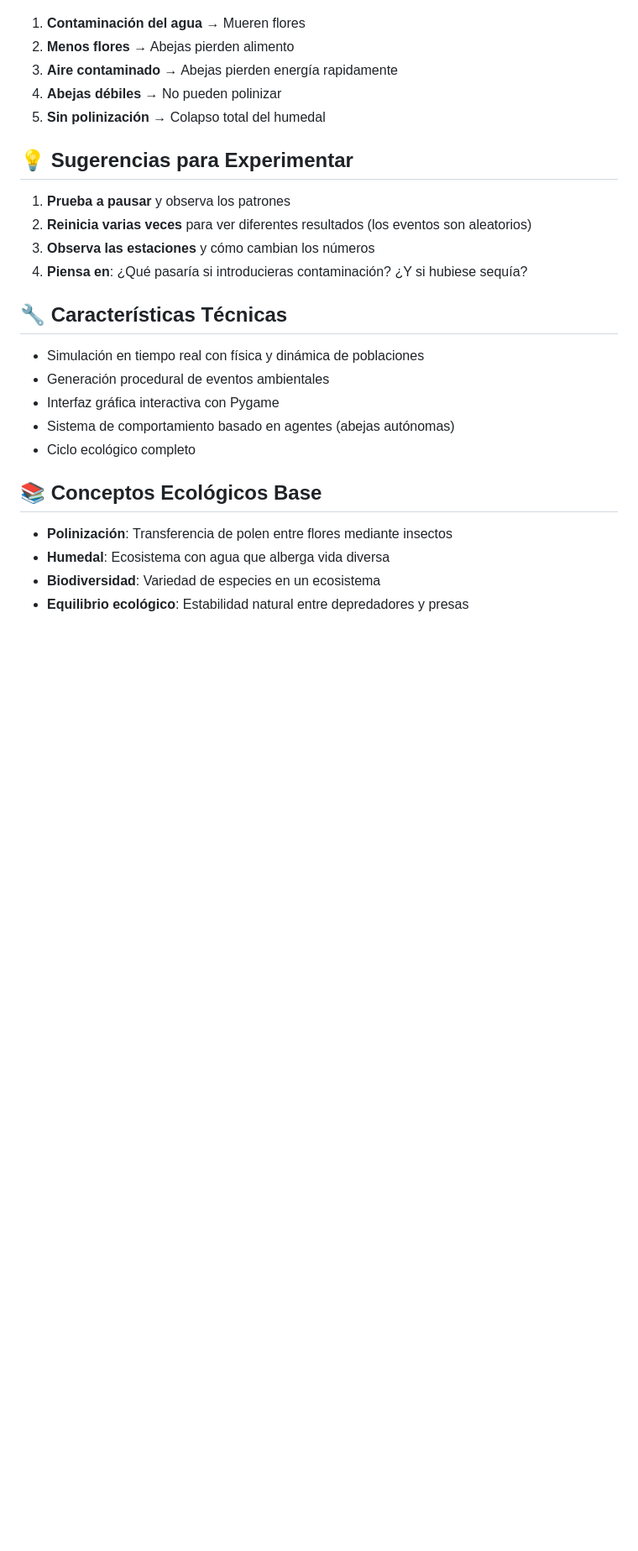
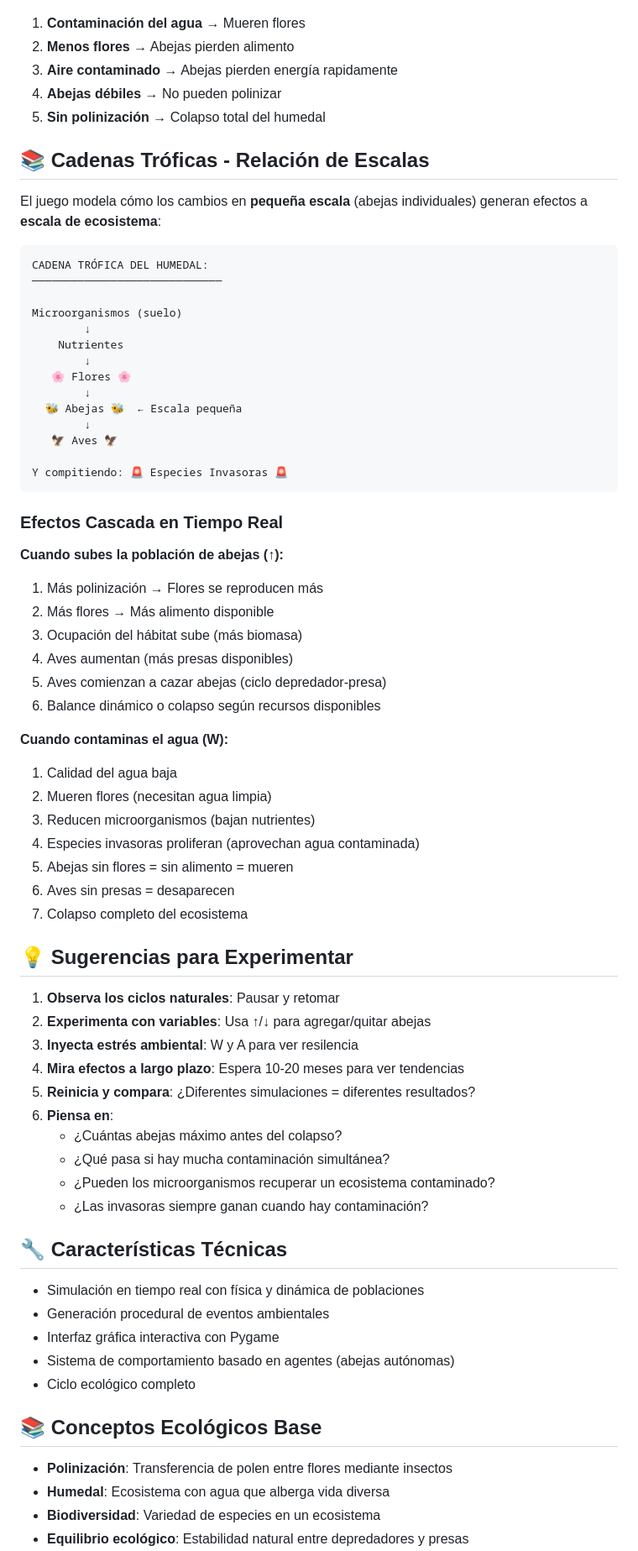
Before and after one commit to alejagoguti-cpu/Modelamiento_dinamico__, a Markdown page: README_JUEGO.md, the part around one of its changes. Shown at 84% size. Rendered like a GitHub page; blank space fills up the shorter version.

````diff
--- a/README_JUEGO.md
+++ b/README_JUEGO.md
@@ -179,12 +255,58 @@ Este juego enseña:
 4. **Abejas débiles** → No pueden polinizar
 5. **Sin polinización** → Colapso total del humedal
 
+## 📚 Cadenas Tróficas - Relación de Escalas
+
+El juego modela cómo los cambios en **pequeña escala** (abejas individuales) generan efectos a **escala de ecosistema**:
+
+```
+CADENA TRÓFICA DEL HUMEDAL:
+─────────────────────────────
+
+Microorganismos (suelo)
+        ↓
+    Nutrientes
+        ↓
+   🌸 Flores 🌸
+        ↓
+  🐝 Abejas 🐝  ← Escala pequeña
+        ↓
+   🦅 Aves 🦅
+
+Y compitiendo: 🚨 Especies Invasoras 🚨
+```
+
+### Efectos Cascada en Tiempo Real
+
+**Cuando subes la población de abejas (↑):**
+1. Más polinización → Flores se reproducen más
+2. Más flores → Más alimento disponible
+3. Ocupación del hábitat sube (más biomasa)
+4. Aves aumentan (más presas disponibles)
+5. Aves comienzan a cazar abejas (ciclo depredador-presa)
+6. Balance dinámico o colapso según recursos disponibles
+
+**Cuando contaminas el agua (W):**
+1. Calidad del agua baja
+2. Mueren flores (necesitan agua limpia)
+3. Reducen microorganismos (bajan nutrientes)
+4. Especies invasoras proliferan (aprovechan agua contaminada)
+5. Abejas sin flores = sin alimento = mueren
+6. Aves sin presas = desaparecen
+7. Colapso completo del ecosistema
+
 ## 💡 Sugerencias para Experimentar
 
-1. **Prueba a pausar** y observa los patrones
-2. **Reinicia varias veces** para ver diferentes resultados (los eventos son aleatorios)
-3. **Observa las estaciones** y cómo cambian los números
-4. **Piensa en**: ¿Qué pasaría si introducieras contaminación? ¿Y si hubiese sequía?
+1. **Observa los ciclos naturales**: Pausar y retomar
+2. **Experimenta con variables**: Usa ↑/↓ para agregar/quitar abejas
+3. **Inyecta estrés ambiental**: W y A para ver resilencia
+4. **Mira efectos a largo plazo**: Espera 10-20 meses para ver tendencias
+5. **Reinicia y compara**: ¿Diferentes simulaciones = diferentes resultados?
+6. **Piensa en**:
+   - ¿Cuántas abejas máximo antes del colapso?
+   - ¿Qué pasa si hay mucha contaminación simultánea?
+   - ¿Pueden los microorganismos recuperar un ecosistema contaminado?
+   - ¿Las invasoras siempre ganan cuando hay contaminación?
 
 ## 🔧 Características Técnicas
 
````
Also changed, not shown: other parts of README_JUEGO.md (+86 -10 lines).
